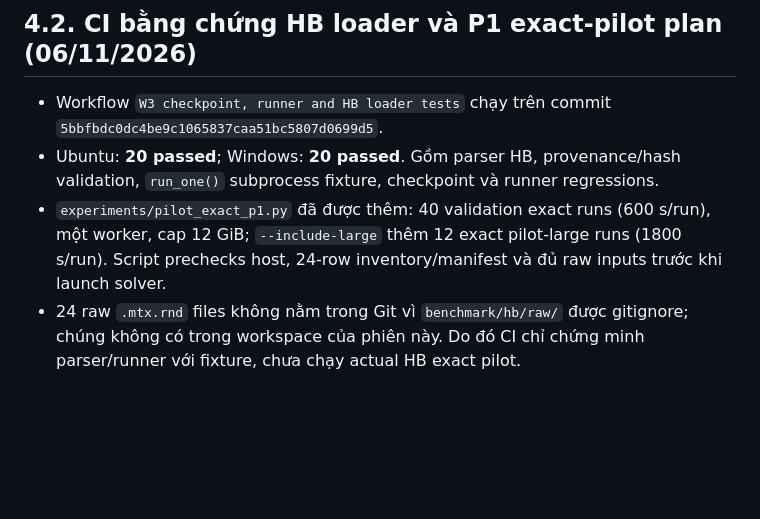
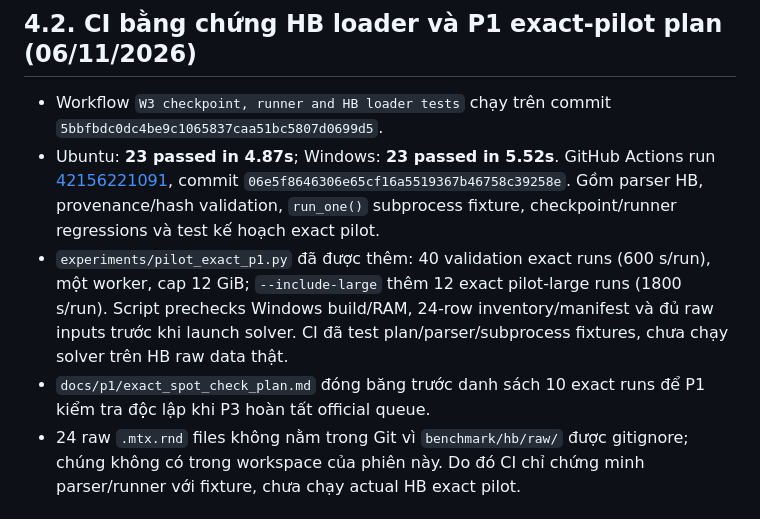
Before and after one commit to bangphan1311/ABP, a Markdown page: docs/w3_preflight.md, the part around the change. GitHub-like rendering; blank space fills up the shorter version.

Commit message:
docs(w3): record final P1 pilot CI and spot-check evidence

```diff
--- a/docs/w3_preflight.md
+++ b/docs/w3_preflight.md
@@ -113,8 +113,9 @@ resource/host gates.
 ## 4.2. CI bằng chứng HB loader và P1 exact-pilot plan (06/11/2026)
 
 - Workflow `W3 checkpoint, runner and HB loader tests` chạy trên commit `5bbfbdc0dc4be9c1065837caa51bc5807d0699d5`.
-- Ubuntu: **20 passed**; Windows: **20 passed**. Gồm parser HB, provenance/hash validation, `run_one()` subprocess fixture, checkpoint và runner regressions.
-- `experiments/pilot_exact_p1.py` đã được thêm: 40 validation exact runs (600 s/run), một worker, cap 12 GiB; `--include-large` thêm 12 exact pilot-large runs (1800 s/run). Script prechecks host, 24-row inventory/manifest và đủ raw inputs trước khi launch solver.
+- Ubuntu: **23 passed in 4.87s**; Windows: **23 passed in 5.52s**. GitHub Actions run [42156221091](https://github.com/bangphan1311/ABP/actions/runs/42156221091), commit `06e5f8646306e65cf16a5519367b46758c39258e`. Gồm parser HB, provenance/hash validation, `run_one()` subprocess fixture, checkpoint/runner regressions và test kế hoạch exact pilot.
+- `experiments/pilot_exact_p1.py` đã được thêm: 40 validation exact runs (600 s/run), một worker, cap 12 GiB; `--include-large` thêm 12 exact pilot-large runs (1800 s/run). Script prechecks Windows build/RAM, 24-row inventory/manifest và đủ raw inputs trước khi launch solver. CI đã test plan/parser/subprocess fixtures, chưa chạy solver trên HB raw data thật.
+- `docs/p1/exact_spot_check_plan.md` đóng băng trước danh sách 10 exact runs để P1 kiểm tra độc lập khi P3 hoàn tất official queue.
 - 24 raw `.mtx.rnd` files không nằm trong Git vì `benchmark/hb/raw/` được gitignore; chúng không có trong workspace của phiên này. Do đó CI chỉ chứng minh parser/runner với fixture, chưa chạy actual HB exact pilot.
 
 ## 5. Quyết định hiện tại
```
